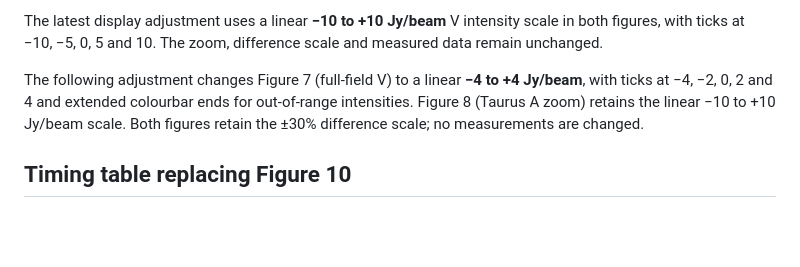
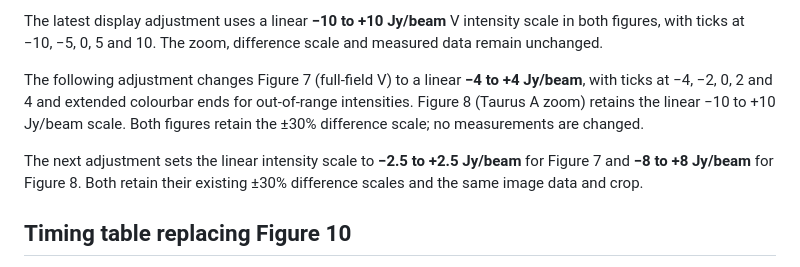
Before and after one commit to peijin94/vamp, a Markdown page: devnotes/epsd-v-followup.md, the part around the change. GitHub-like rendering; blank space fills up the shorter version.

Commit message:
Adjust V intensity limits for Figures 7 and 8

```diff
--- a/devnotes/epsd-v-followup.md
+++ b/devnotes/epsd-v-followup.md
@@ -141,6 +141,10 @@ out-of-range intensities. Figure 8 (Taurus A zoom) retains the linear −10 to
 +10 Jy/beam scale. Both figures retain the ±30% difference scale; no measurements
 are changed.
 
+The next adjustment sets the linear intensity scale to **−2.5 to +2.5 Jy/beam**
+for Figure 7 and **−8 to +8 Jy/beam** for Figure 8. Both retain their existing
+±30% difference scales and the same image data and crop.
+
 ## Timing table replacing Figure 10
 
 The table decomposes the existing **run 2**, which is the median of the three
```
Also changed, not shown: docs/paper/varquantMS.md (+2 -2 lines), docs/paper/figs/epsd-v-zoom.png, 5 other files.
